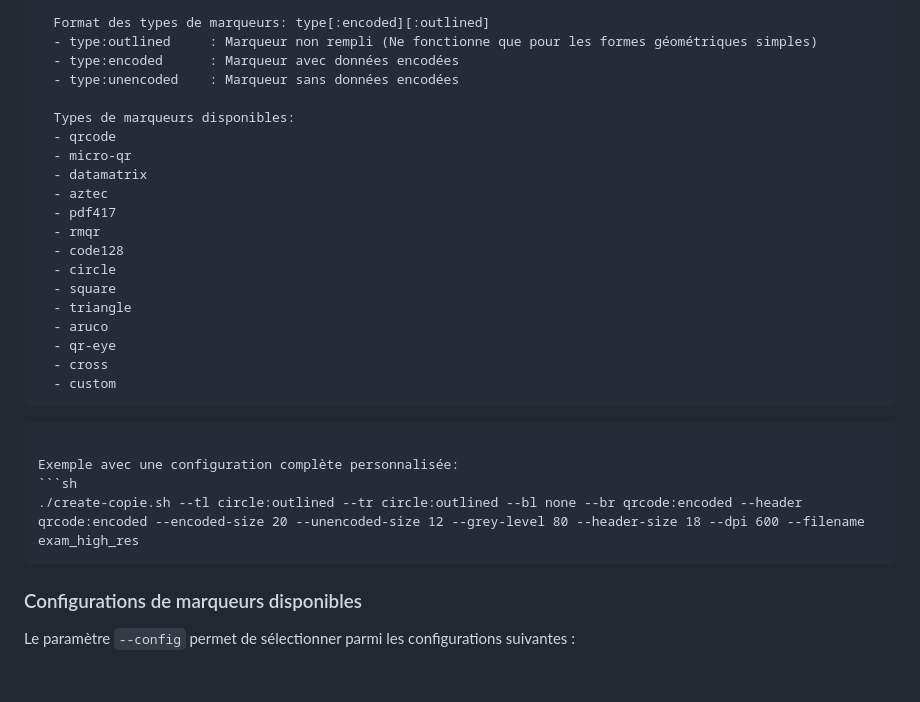
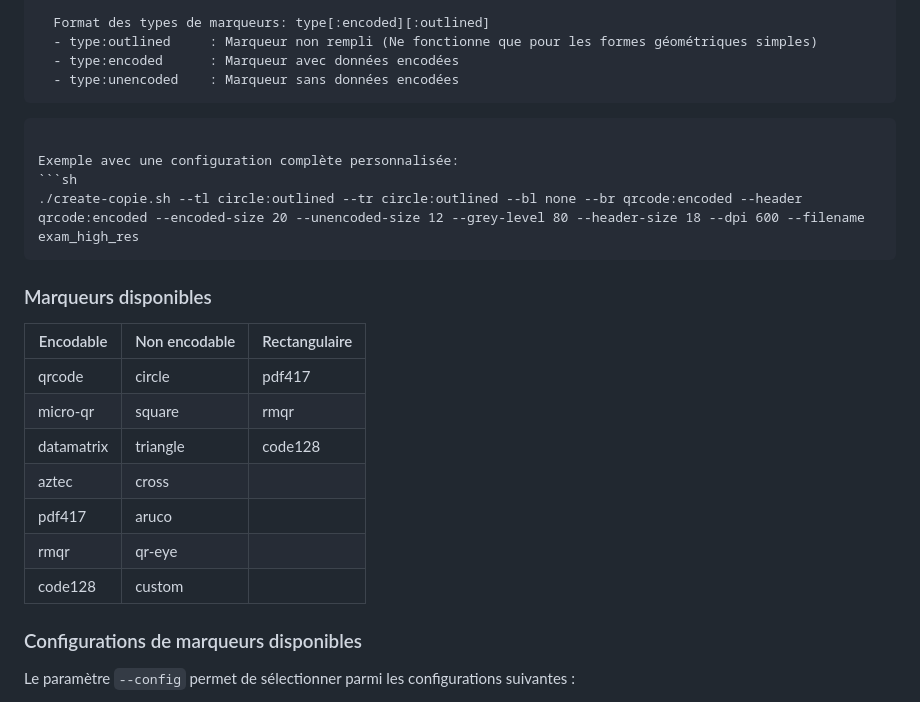
Before and after one commit to hekzam/markers-eval-25, a Markdown page: README.md, the part around the change. GitHub-like rendering; blank space fills up the shorter version.

````diff
--- a/README.md
+++ b/README.md
@@ -79,31 +79,26 @@ Ce script permet de produire une copie vers le dossier de sortie **copies/**.
   - type:outlined     : Marqueur non rempli (Ne fonctionne que pour les formes géométriques simples)
   - type:encoded      : Marqueur avec données encodées
   - type:unencoded    : Marqueur sans données encodées
-
-  Types de marqueurs disponibles:
-  - qrcode
-  - micro-qr
-  - datamatrix
-  - aztec
-  - pdf417
-  - rmqr
-  - code128
-  - circle
-  - square
-  - triangle
-  - aruco
-  - qr-eye
-  - cross
-  - custom
 ```
-
-
 ```
 
 Exemple avec une configuration complète personnalisée:
 ```sh
 ./create-copie.sh --tl circle:outlined --tr circle:outlined --bl none --br qrcode:encoded --header qrcode:encoded --encoded-size 20 --unencoded-size 12 --grey-level 80 --header-size 18 --dpi 600 --filename exam_high_res
 ```
+
+### Marqueurs disponibles
+
+| Encodable       | Non encodable     | Rectangulaire    |
+|-----------------|-------------------|------------------|
+| qrcode          | circle            | pdf417           |
+| micro-qr        | square            | rmqr             |
+| datamatrix      | triangle          | code128          |
+| aztec           | cross             |                  |
+| pdf417          | aruco             |                  |
+| rmqr            | qr-eye            |                  |
+| code128         | custom            |                  |
+
 
 ### Configurations de marqueurs disponibles
 
````
